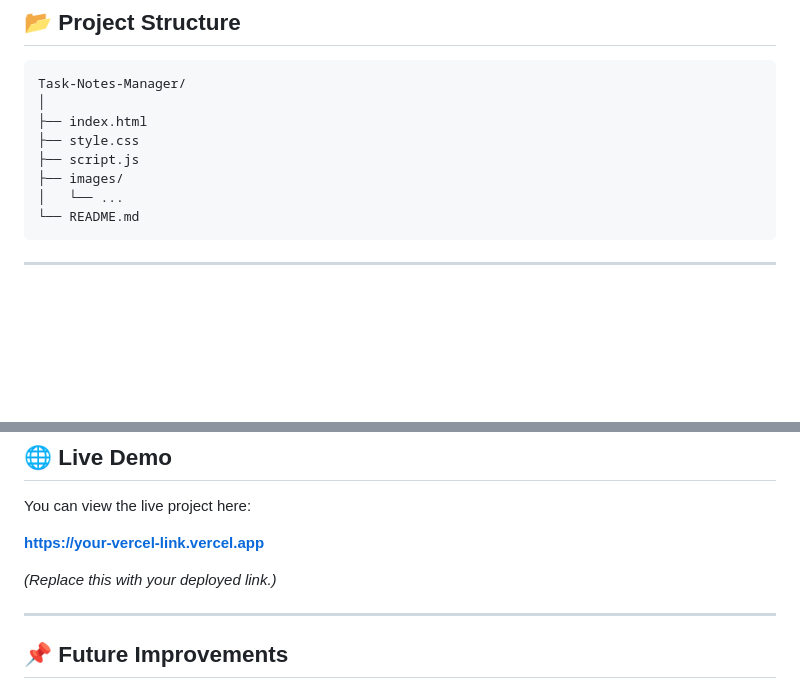
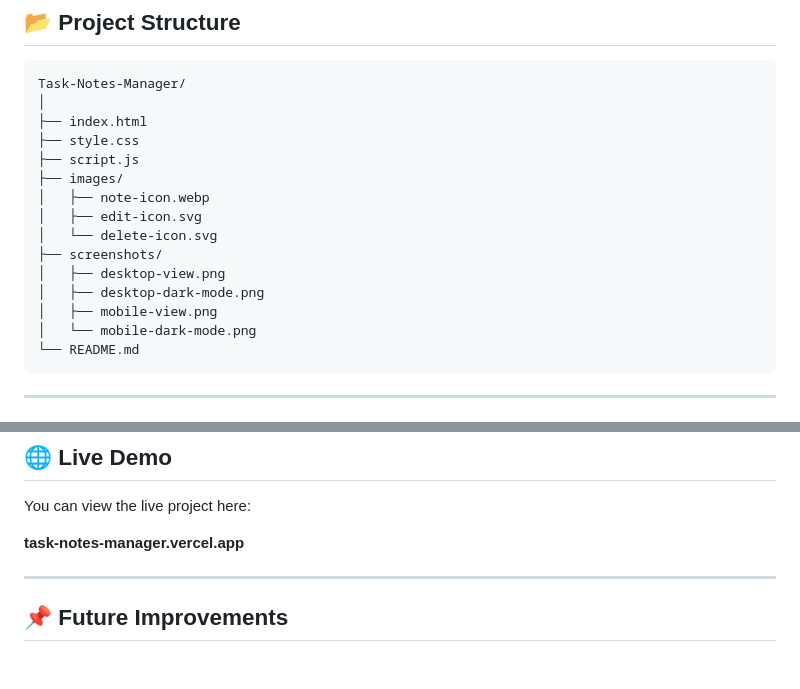
Before and after one commit to abdurehmaan366/Task-Notes-Manager, a Markdown page: README.md, 2 parts joined by grey strips. GitHub-like rendering; blank space fills up the shorter version.

Commit message:
Revise README with new file details and demo link
Updated file list and live demo link in README.

````diff
--- a/README.md
+++ b/README.md
@@ -54,7 +54,14 @@ Task-Notes-Manager/
 ├── style.css
 ├── script.js
 ├── images/
-│   └── ...
+│   ├── note-icon.webp
+│   ├── edit-icon.svg
+│   └── delete-icon.svg
+├── screenshots/
+│   ├── desktop-view.png
+│   ├── desktop-dark-mode.png
+│   ├── mobile-view.png
+│   └── mobile-dark-mode.png
 └── README.md
 ```
 
@@ -129,9 +136,7 @@ No installation or dependencies are required.
 
 You can view the live project here:
 
-**https://your-vercel-link.vercel.app**
-
-*(Replace this with your deployed link.)*
+**task-notes-manager.vercel.app**
 
 ---
 
````
